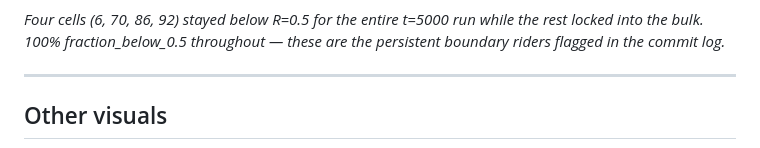
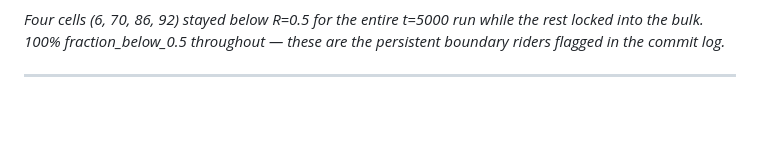
Before and after one commit to velvetmonkey/flywheel-universe, a Markdown page: README.md, the part around one of its changes. Drawn GitHub-style; blank space fills up the shorter version.

```diff
--- a/README.md
+++ b/README.md
@@ -107,5 +107,4 @@ The third notebook supplies the missing ingredient (dissipation, via λ-decay on
 
 ---
 
-## Other visuals
 
```
Also changed, not shown: other parts of README.md (+0 -17 lines).
